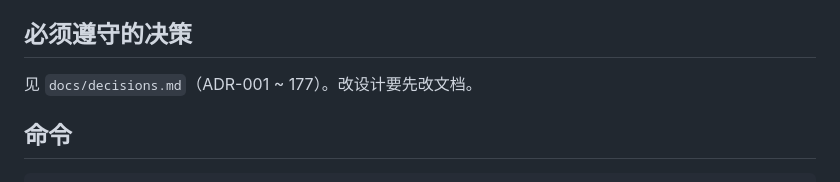
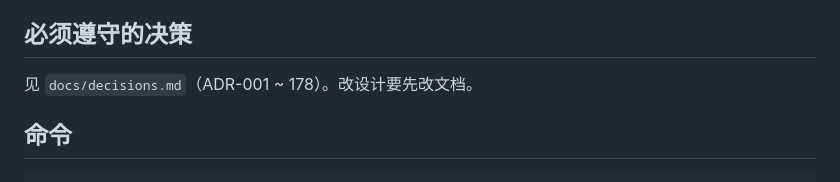
Before and after one commit to yingce/cellhive, a Markdown page: AGENTS.md, the part around the change. Drawn GitHub-style.

```diff
--- a/AGENTS.md
+++ b/AGENTS.md
@@ -31,7 +31,7 @@ CellHive 的 AI/编码代理工作约定。设计契约以 `docs/` 为准，**
 
 ## 必须遵守的决策
 
-见 `docs/decisions.md`（ADR-001 ~ 177）。改设计要先改文档。
+见 `docs/decisions.md`（ADR-001 ~ 178）。改设计要先改文档。
 
 ## 命令
 
```
Also changed, not shown: docs/en/decisions.md (+2 -1 lines).
